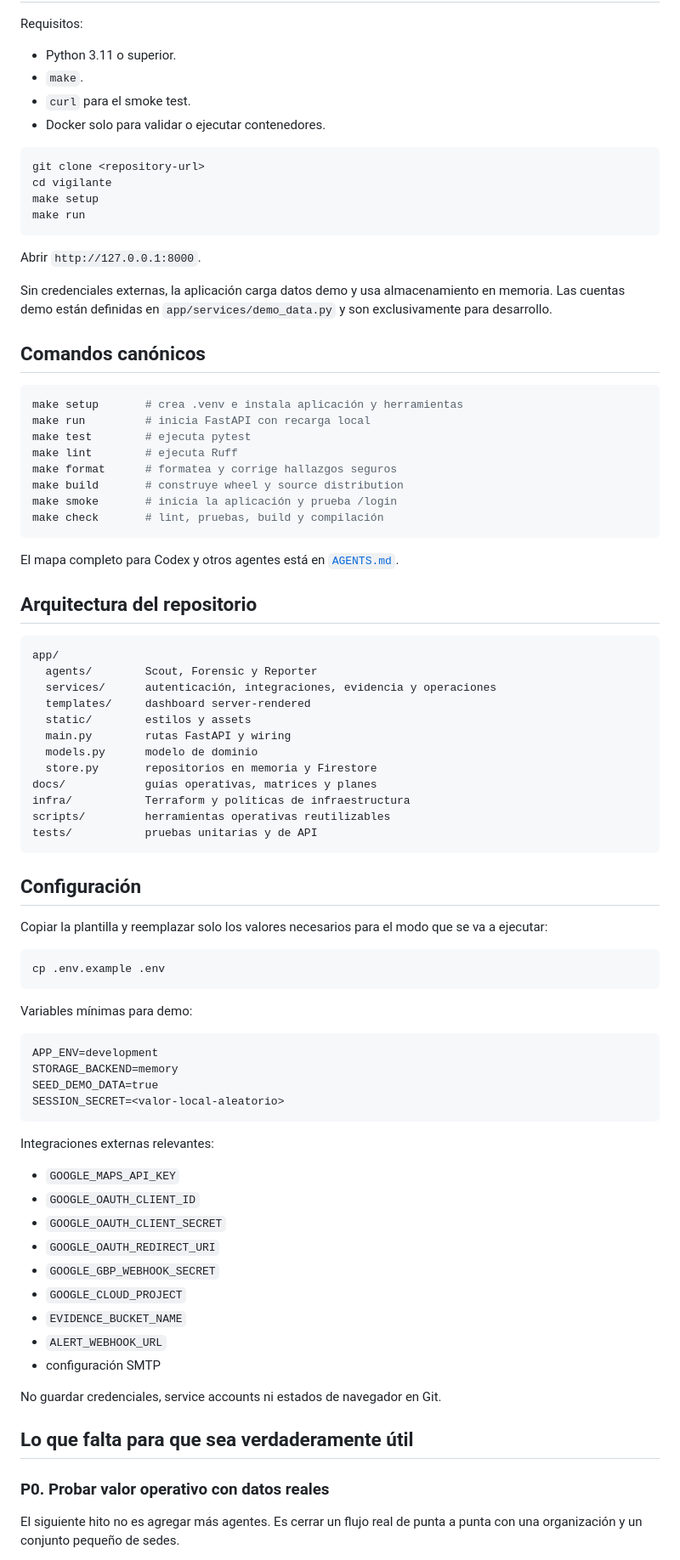
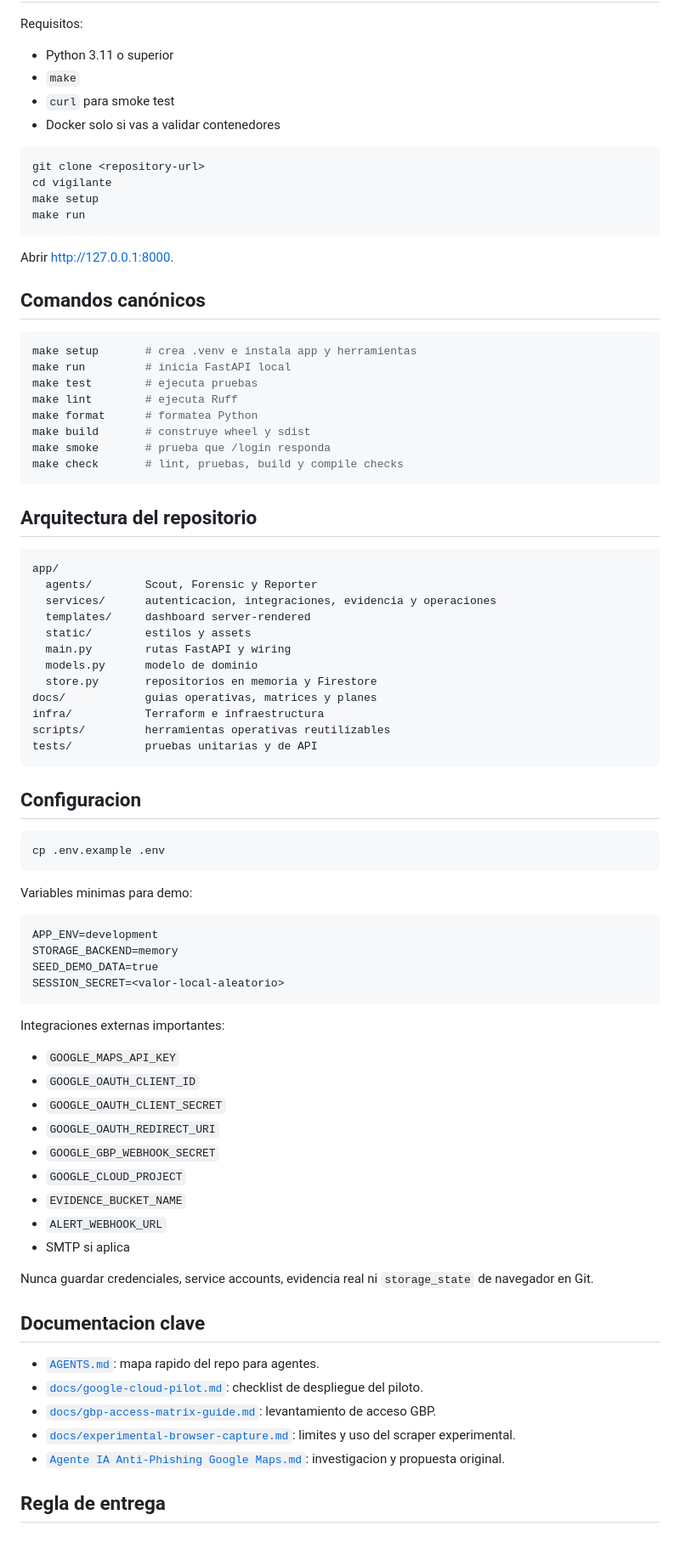
Before and after one commit to jclema/vigilante, a Markdown page: README.md, the part around one of its changes. Shown at 85% size. Rendered like a GitHub page; blank space fills up the shorter version.

````diff
--- a/README.md
+++ b/README.md
@@ -44,10 +280,10 @@ sospechoso y una decisión humana respaldada por evidencia.
 
 Requisitos:
 
-- Python 3.11 o superior.
-- `make`.
-- `curl` para el smoke test.
-- Docker solo para validar o ejecutar contenedores.
+- Python 3.11 o superior
+- `make`
+- `curl` para smoke test
+- Docker solo si vas a validar contenedores
 
 ```bash
 git clone <repository-url>
@@ -56,55 +292,45 @@ make setup
 make run
 ```
 
-Abrir `http://127.0.0.1:8000`.
-
-Sin credenciales externas, la aplicación carga datos demo y usa almacenamiento
-en memoria. Las cuentas demo están definidas en `app/services/demo_data.py` y
-son exclusivamente para desarrollo.
+Abrir [http://127.0.0.1:8000](http://127.0.0.1:8000).
 
 ## Comandos canónicos
 
 ```bash
-make setup       # crea .venv e instala aplicación y herramientas
-make run         # inicia FastAPI con recarga local
-make test        # ejecuta pytest
+make setup       # crea .venv e instala app y herramientas
+make run         # inicia FastAPI local
+make test        # ejecuta pruebas
 make lint        # ejecuta Ruff
-make format      # formatea y corrige hallazgos seguros
-make build       # construye wheel y source distribution
-make smoke       # inicia la aplicación y prueba /login
-make check       # lint, pruebas, build y compilación
+make format      # formatea Python
+make build       # construye wheel y sdist
+make smoke       # prueba que /login responda
+make check       # lint, pruebas, build y compile checks
 ```
-
-El mapa completo para Codex y otros agentes está en
-[`AGENTS.md`](AGENTS.md).
 
 ## Arquitectura del repositorio
 
 ```text
 app/
   agents/        Scout, Forensic y Reporter
-  services/      autenticación, integraciones, evidencia y operaciones
+  services/      autenticacion, integraciones, evidencia y operaciones
   templates/     dashboard server-rendered
   static/        estilos y assets
   main.py        rutas FastAPI y wiring
   models.py      modelo de dominio
   store.py       repositorios en memoria y Firestore
-docs/            guías operativas, matrices y planes
-infra/           Terraform y políticas de infraestructura
+docs/            guias operativas, matrices y planes
+infra/           Terraform e infraestructura
 scripts/         herramientas operativas reutilizables
 tests/           pruebas unitarias y de API
 ```
 
-## Configuración
-
-Copiar la plantilla y reemplazar solo los valores necesarios para el modo que
-se va a ejecutar:
+## Configuracion
 
 ```bash
 cp .env.example .env
 ```
 
-Variables mínimas para demo:
+Variables minimas para demo:
 
 ```dotenv
 APP_ENV=development
@@ -113,7 +339,7 @@ SEED_DEMO_DATA=true
 SESSION_SECRET=<valor-local-aleatorio>
 ```
 
-Integraciones externas relevantes:
+Integraciones externas importantes:
 
 - `GOOGLE_MAPS_API_KEY`
 - `GOOGLE_OAUTH_CLIENT_ID`
@@ -123,14 +349,17 @@ Integraciones externas relevantes:
 - `GOOGLE_CLOUD_PROJECT`
 - `EVIDENCE_BUCKET_NAME`
 - `ALERT_WEBHOOK_URL`
-- configuración SMTP
+- SMTP si aplica
 
-No guardar credenciales, service accounts ni estados de navegador en Git.
+Nunca guardar credenciales, service accounts, evidencia real ni `storage_state` de navegador en Git.
 
-## Lo que falta para que sea verdaderamente útil
+## Documentacion clave
 
-### P0. Probar valor operativo con datos reales
+- [`AGENTS.md`](AGENTS.md): mapa rapido del repo para agentes.
+- [`docs/google-cloud-pilot.md`](docs/google-cloud-pilot.md): checklist de despliegue del piloto.
+- [`docs/gbp-access-matrix-guide.md`](docs/gbp-access-matrix-guide.md): levantamiento de acceso GBP.
+- [`docs/experimental-browser-capture.md`](docs/experimental-browser-capture.md): limites y uso del scraper experimental.
+- [`Agente IA Anti-Phishing Google Maps.md`](Agente%20IA%20Anti-Phishing%20Google%20Maps.md): investigacion y propuesta original.
 
-El siguiente hito no es agregar más agentes. Es cerrar un flujo real de punta a
-punta con una organización y un conjunto pequeño de sedes.
+## Regla de entrega
 
````
Also changed, not shown: other parts of README.md (+275 -127 lines).
